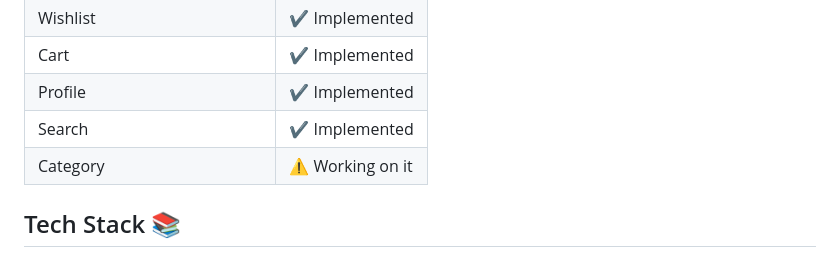
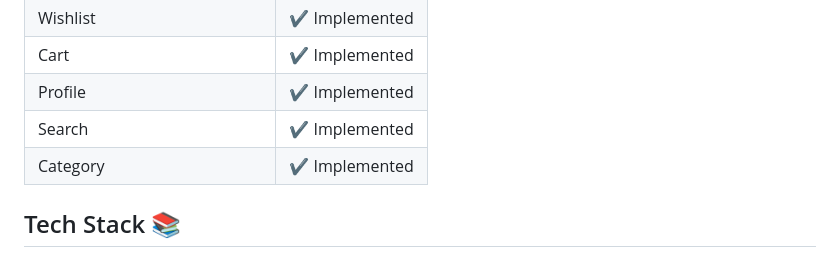
Before and after one commit to razaghimahdi/Shopping-By-KMP, a Markdown page: README.md, the part around one of its changes. Drawn GitHub-style.

Commit message:
- Updated README.md

```diff
--- a/README.md
+++ b/README.md
@@ -29,7 +30,7 @@ If you like or are using this project to learn or start your solution, please gi
 | Cart                        | ✔️ Implemented   |
 | Profile                     | ✔️ Implemented   |
 | Search                      | ✔️ Implemented   |
-| Category                    | ⚠️ Working on it |
+| Category                    | ✔️ Implemented   |
 
 ## Tech Stack 📚
 - Kotlin Multiplatform
```
Also changed, not shown: other parts of README.md (+1 -0 lines).
